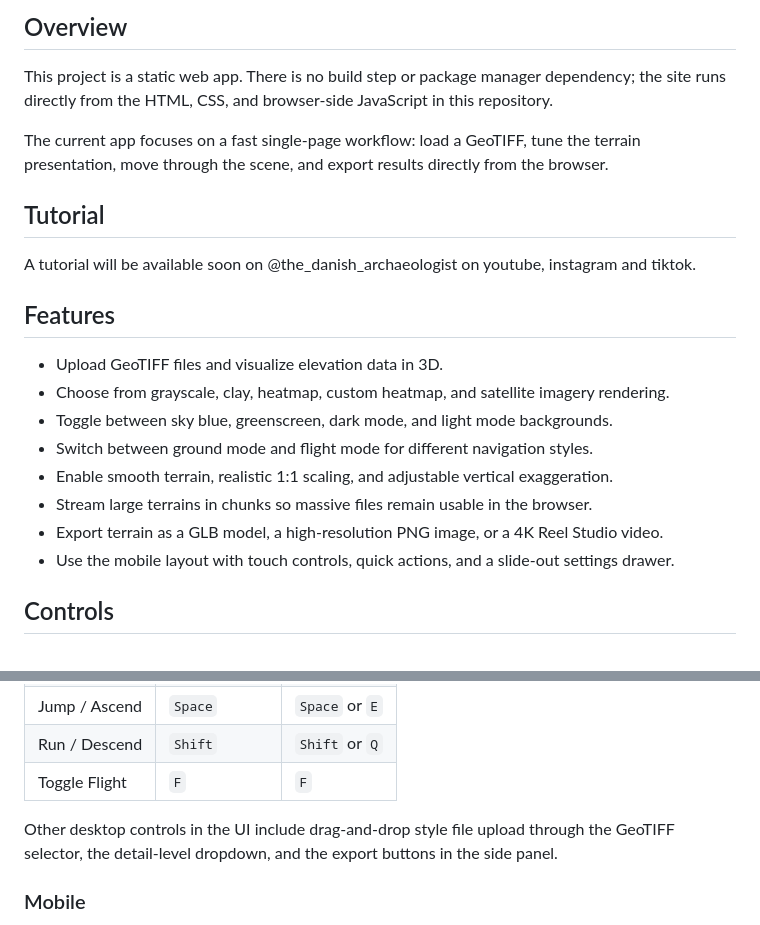
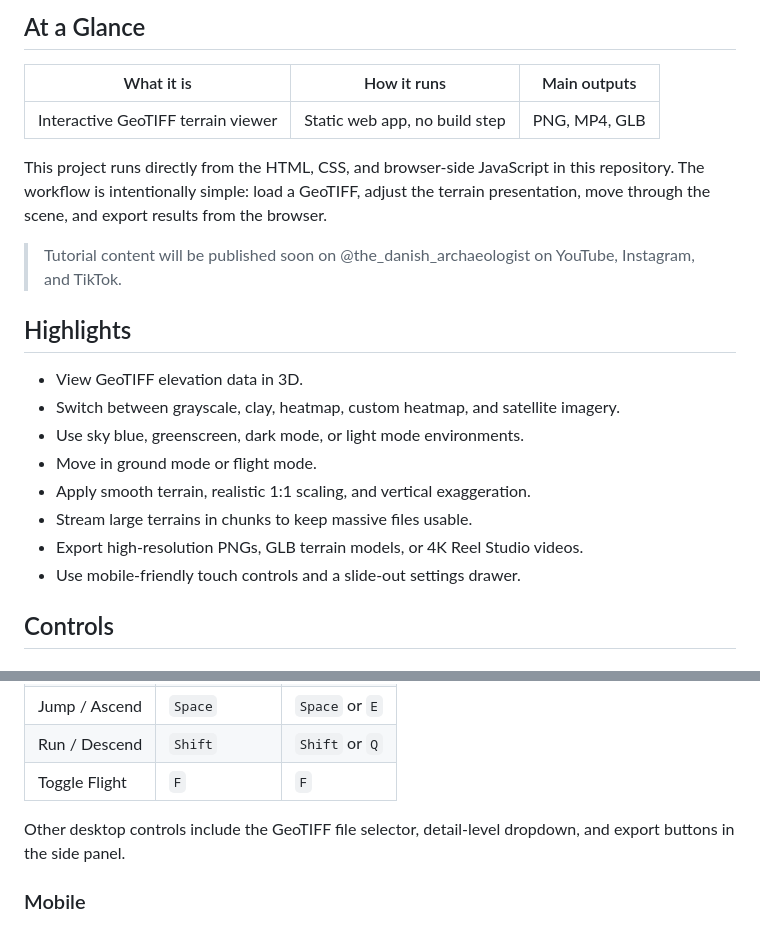
Before and after one commit to MarcoJ03rgensen/DEM-3D, a Markdown page: README.md, 2 parts joined by grey strips. Rendered like a GitHub page.

Commit message:
visual
Co-authored-by: Copilot <copilot@github.com>

```diff
--- a/README.md
+++ b/README.md
@@ -7,23 +8,24 @@
 
-## Overview
+## At a Glance
 
-This project is a static web app. There is no build step or package manager dependency; the site runs directly from the HTML, CSS, and browser-side JavaScript in this repository.
+| What it is | How it runs | Main outputs |
+|------------|-------------|--------------|
+| Interactive GeoTIFF terrain viewer | Static web app, no build step | PNG, MP4, GLB |
 
-The current app focuses on a fast single-page workflow: load a GeoTIFF, tune the terrain presentation, move through the scene, and export results directly from the browser.
+This project runs directly from the HTML, CSS, and browser-side JavaScript in this repository. The workflow is intentionally simple: load a GeoTIFF, adjust the terrain presentation, move through the scene, and export results from the browser.
 
-## Tutorial
-A tutorial will be available soon on @the_danish_archaeologist on youtube, instagram and tiktok.
+> Tutorial content will be published soon on @the_danish_archaeologist on YouTube, Instagram, and TikTok.
 
-## Features
+## Highlights
 
-- Upload GeoTIFF files and visualize elevation data in 3D.
-- Choose from grayscale, clay, heatmap, custom heatmap, and satellite imagery rendering.
-- Toggle between sky blue, greenscreen, dark mode, and light mode backgrounds.
-- Switch between ground mode and flight mode for different navigation styles.
-- Enable smooth terrain, realistic 1:1 scaling, and adjustable vertical exaggeration.
-- Stream large terrains in chunks so massive files remain usable in the browser.
-- Export terrain as a GLB model, a high-resolution PNG image, or a 4K Reel Studio video.
-- Use the mobile layout with touch controls, quick actions, and a slide-out settings drawer.
+- View GeoTIFF elevation data in 3D.
+- Switch between grayscale, clay, heatmap, custom heatmap, and satellite imagery.
+- Use sky blue, greenscreen, dark mode, or light mode environments.
+- Move in ground mode or flight mode.
+- Apply smooth terrain, realistic 1:1 scaling, and vertical exaggeration.
+- Stream large terrains in chunks to keep massive files usable.
+- Export high-resolution PNGs, GLB terrain models, or 4K Reel Studio videos.
+- Use mobile-friendly touch controls and a slide-out settings drawer.
 
 ## Controls
 
@@ -37,7 +39,7 @@ A tutorial will be available soon on @the_danish_archaeologist on youtube, insta
 | Run / Descend | `Shift` | `Shift` or `Q` |
 | Toggle Flight | `F` | `F` |
 
-Other desktop controls in the UI include drag-and-drop style file upload through the GeoTIFF selector, the detail-level dropdown, and the export buttons in the side panel.
+Other desktop controls include the GeoTIFF file selector, detail-level dropdown, and export buttons in the side panel.
 
 ### Mobile
 
```
Also changed, not shown: other parts of README.md (+11 -13 lines).
